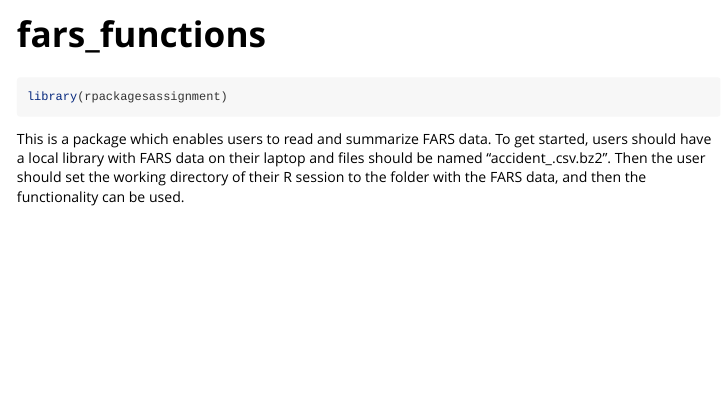
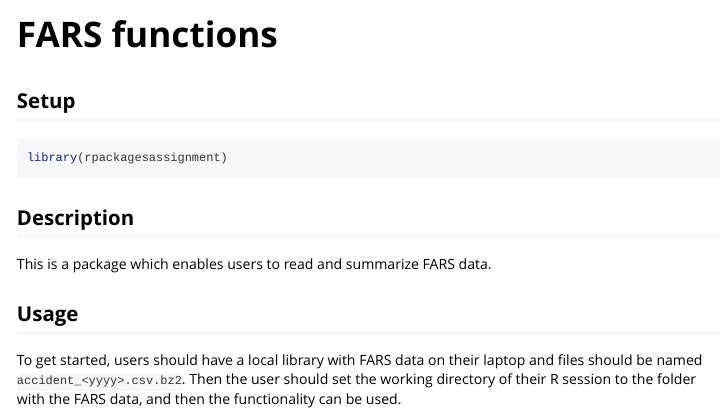
Before and after one commit to Ellebaek/rpackagesassignment, an R Markdown document (vignettes/fars_functions.Rmd): the page in a window 1100 px wide, from its top. Rendered offline with R 4.5, knitr and Pandoc, with nearby package versions.

Commit message:
updated documentation

````diff
--- a/vignettes/fars_functions.Rmd
+++ b/vignettes/fars_functions.Rmd
@@ -14,12 +14,18 @@ knitr::opts_chunk$set(
 )
 ```
 
-```{r setup}
+## Setup
+
+```{r setup, eval=FALSE}
 library(rpackagesassignment)
 ```
 
-This is a package which enables users to read and summarize FARS data. To get
-started, users should have a local library with FARS data on their laptop and
-files should be named "accident_<yyyy>.csv.bz2". Then the user should set the
-working directory of their R session to the folder with the FARS data, and then
-the functionality can be used.
+## Description
+
+This is a package which enables users to read and summarize FARS data.
+
+## Usage
+To get started, users should have a local library with FARS data on their laptop
+and files should be named `accident_<yyyy>.csv.bz2`. Then the user should set
+the working directory of their R session to the folder with the FARS data, and
+then the functionality can be used.
````
Also changed, not shown: README.md, vignettes/fars_functions.Rmd (2 more changed lines).
